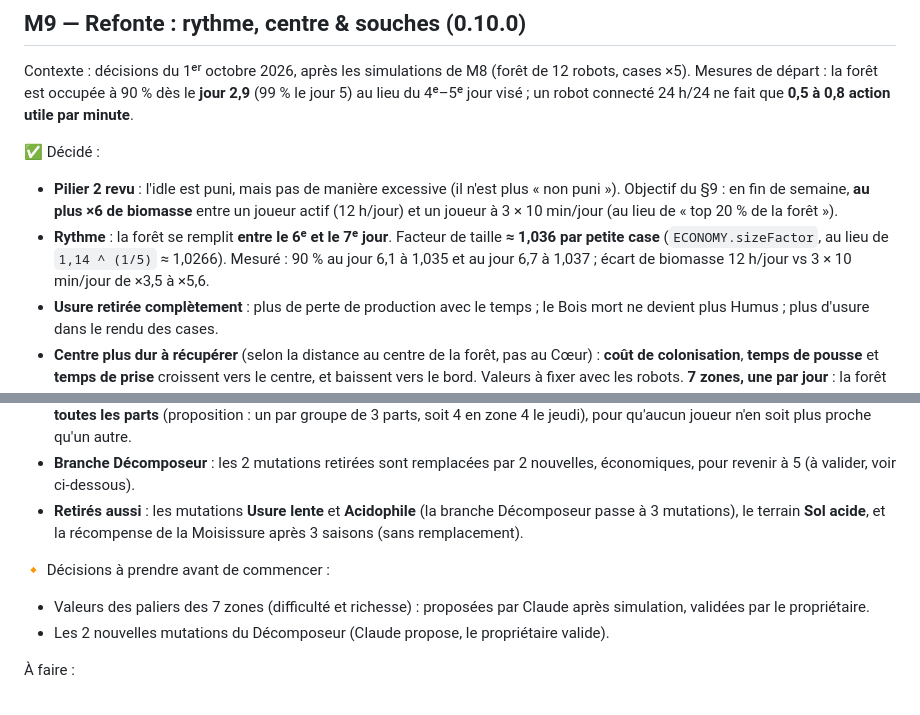
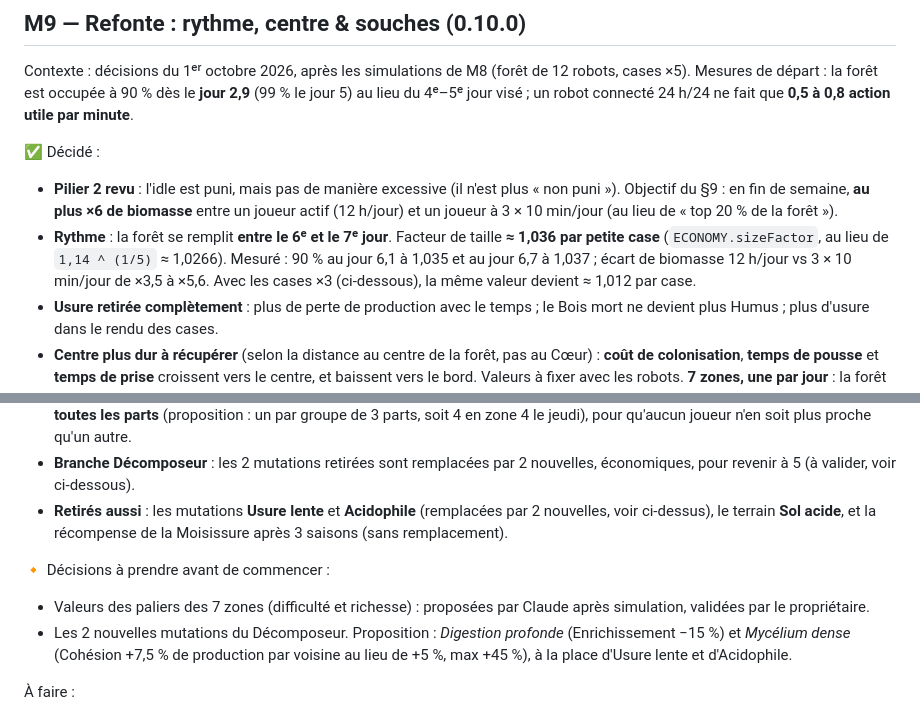
Before and after one commit to Kromiss/Mycelium, a Markdown page: docs/roadmap.md, 2 parts joined by grey strips. GitHub-like rendering.

Commit message:
Roadmap: M9 consistency pass (size factor with 3x tiles, Decomposer proposal)
Co-Authored-By: Claude Opus 5.5 <noreply@anthropic.com>
Claude-Session: https://claude.ai/code/session_012iyi2pVJNdpc68z6jQgPMS

```diff
--- a/docs/roadmap.md
+++ b/docs/roadmap.md
@@ -434,7 +434,8 @@ visé ; un robot connecté 24 h/24 ne fait que **0,5 à 0,8 action utile par min
   joueur à 3 × 10 min/jour (au lieu de « top 20 % de la forêt »).
 - **Rythme** : la forêt se remplit **entre le 6ᵉ et le 7ᵉ jour**. Facteur de taille **≈ 1,036 par petite
   case** (`ECONOMY.sizeFactor`, au lieu de `1,14 ^ (1/5)` ≈ 1,0266). Mesuré : 90 % au jour 6,1 à 1,035 et
-  au jour 6,7 à 1,037 ; écart de biomasse 12 h/jour vs 3 × 10 min/jour de ×3,5 à ×5,6.
+  au jour 6,7 à 1,037 ; écart de biomasse 12 h/jour vs 3 × 10 min/jour de ×3,5 à ×5,6. Avec les cases ×3
+  (ci-dessous), la même valeur devient ≈ 1,012 par case.
 - **Usure retirée complètement** : plus de perte de production avec le temps ; le Bois mort ne devient
   plus Humus ; plus d'usure dans le rendu des cases.
 - **Centre plus dur à récupérer** (selon la distance au centre de la forêt, pas au Cœur) : **coût de
@@ -481,13 +482,15 @@ visé ; un robot connecté 24 h/24 ne fait que **0,5 à 0,8 action utile par min
   zone 4 le jeudi), pour qu'aucun joueur n'en soit plus proche qu'un autre.
 - **Branche Décomposeur** : les 2 mutations retirées sont remplacées par 2 nouvelles, économiques, pour
   revenir à 5 (à valider, voir ci-dessous).
-- **Retirés aussi** : les mutations **Usure lente** et **Acidophile** (la branche Décomposeur passe à
-  3 mutations), le terrain **Sol acide**, et la récompense de la Moisissure après 3 saisons (sans remplacement).
+- **Retirés aussi** : les mutations **Usure lente** et **Acidophile** (remplacées par 2 nouvelles, voir
+  ci-dessus), le terrain **Sol acide**, et la récompense de la Moisissure après 3 saisons (sans remplacement).
 
 🔸 Décisions à prendre avant de commencer :
 - Valeurs des paliers des 7 zones (difficulté et richesse) : proposées par Claude après simulation,
   validées par le propriétaire.
-- Les 2 nouvelles mutations du Décomposeur (Claude propose, le propriétaire valide).
+- Les 2 nouvelles mutations du Décomposeur. Proposition : *Digestion profonde* (Enrichissement −15 %) et
+  *Mycélium dense* (Cohésion +7,5 % de production par voisine au lieu de +5 %, max +45 %), à la place
+  d'Usure lente et d'Acidophile.
 
 À faire :
 - **En premier : accélérer les simulations.** Objectif : une semaine de forêt de 12 robots (cases ×3) en
```
